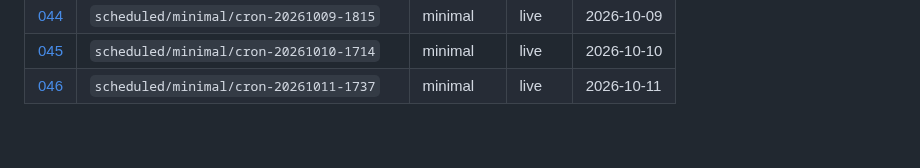
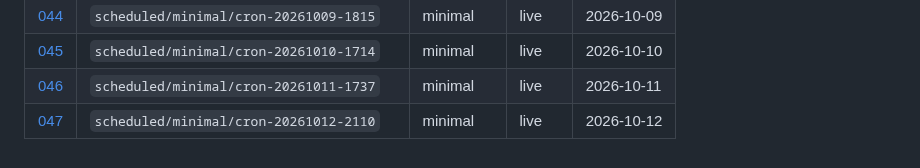
Before and after one commit to aadya-khanna/li-agentic-simulation, a Markdown page: research/runs/README.md, the part around the change. Drawn GitHub-style.

Commit message:
research(runs): automated note from scheduled 7-day season
Generated by .github/workflows/scheduled-season.yml

```diff
--- a/research/runs/README.md
+++ b/research/runs/README.md
@@ -50,3 +50,4 @@ Full **7-day** seasons only. No smoke or truncated runs.
 | [044](044-scheduled-minimal-cron-20261009-1815.md) | `scheduled/minimal/cron-20261009-1815` | minimal | live | 2026-10-09 |
 | [045](045-scheduled-minimal-cron-20261010-1714.md) | `scheduled/minimal/cron-20261010-1714` | minimal | live | 2026-10-10 |
 | [046](046-scheduled-minimal-cron-20261011-1737.md) | `scheduled/minimal/cron-20261011-1737` | minimal | live | 2026-10-11 |
+| [047](047-scheduled-minimal-cron-20261012-2110.md) | `scheduled/minimal/cron-20261012-2110` | minimal | live | 2026-10-12 |
```
Also changed, not shown: research/runs/047-scheduled-minimal-cron-20261012-2110.md (added, +49 -0 lines).
